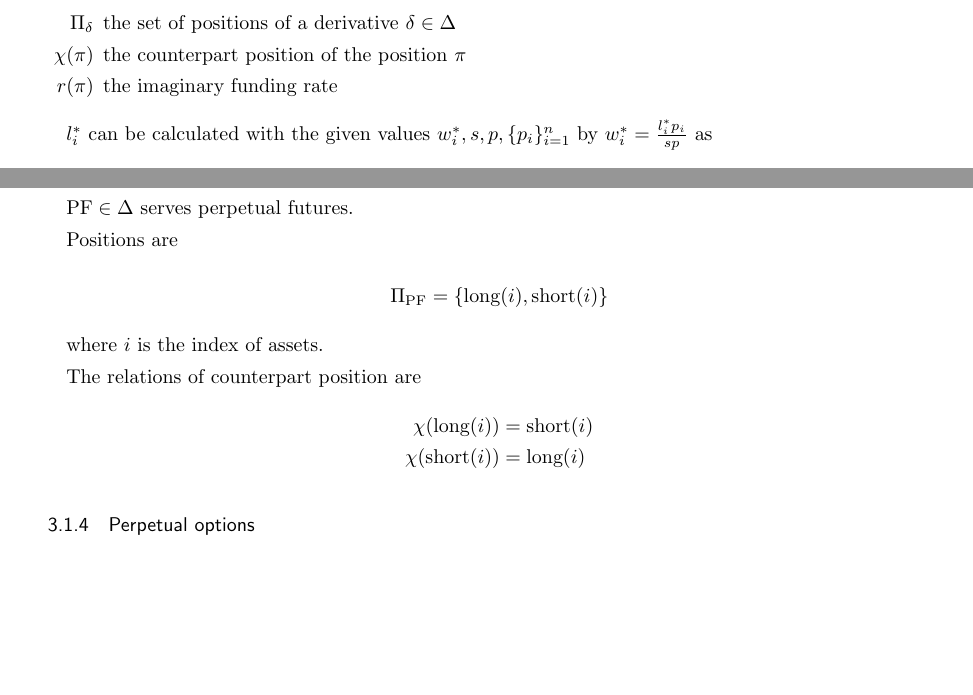
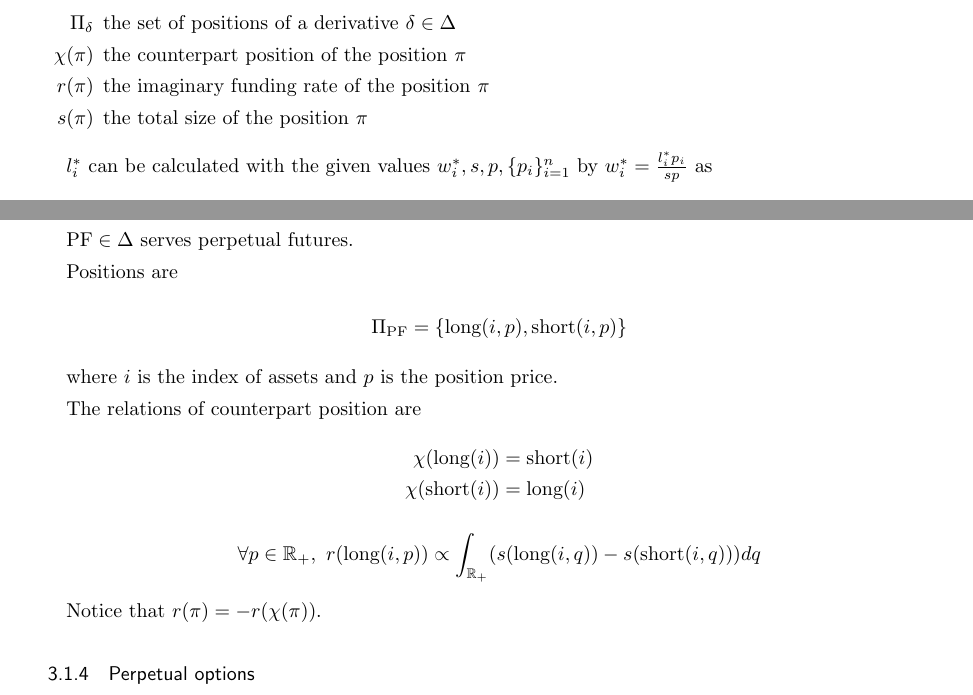
Before and after one commit to UnUniFi/whitepaper, a LaTeX document (main.tex): two parts of pages 5 and 6 of 6, joined at a grey line, cut so that both start at the same text, the shorter picture padded with empty space. Compiled offline with pLaTeX and dvipdfmx.

Commit message:
feat: imaginary funding rate

```diff
--- a/main.tex
+++ b/main.tex
@@ -256,7 +256,8 @@ $$
   \item[$\Delta$] the set of derivatives
   \item[$\Pi_\delta$] the set of positions of a derivative $\delta \in \Delta$
   \item[$\chi(\pi)$] the counterpart position of the position $\pi$
-  \item[$r(\pi)$] the imaginary funding rate
+  \item[$r(\pi)$] the imaginary funding rate of the position $\pi$
+  \item[$s(\pi)$] the total size of the position $\pi$
 \end{itemize}
 
 $l_i^*$ can be calculated with the given values $w_i^*, s, p, \{p_i\}_{i=1}^n$ by $w_i^* = \frac{l_i^* p_i}{s p}$ as
@@ -298,10 +299,10 @@ $\text{PF} \in \Delta$ serves perpetual futures.
 Positions are
 
 $$
-  \Pi_{\text{PF}} = \{\text{long}(i), \text{short}(i)\}
+  \Pi_{\text{PF}} = \{\text{long}(i, p), \text{short}(i, p)\}
 $$
 
-where $i$ is the index of assets.
+where $i$ is the index of assets and $p$ is the position price.
 
 The relations of counterpart position are
 
@@ -311,6 +312,12 @@ $$
   \chi(\text{short}(i)) & = \text{long}(i)
 \end{aligned}
 $$
+
+$$
+  \forall p \in \mathbb{R}_+, \ r(\text{long}(i, p)) \propto \int_{\mathbb{R}_+} (s(\text{long}(i, q)) - s(\text{short}(i, q))) dq
+$$
+
+Notice that $r(\pi) = -r(\chi(\pi))$.
 
 \subsubsection{Perpetual options}
 
```
